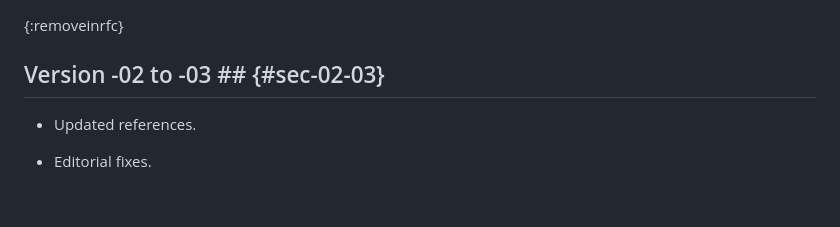
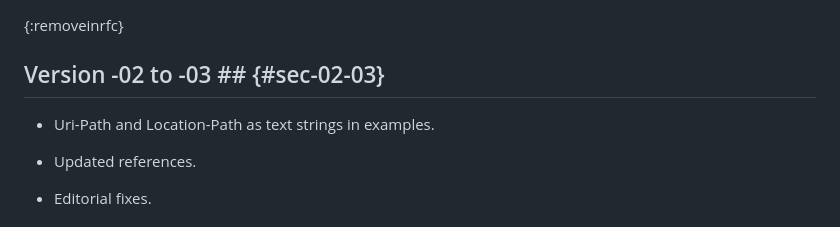
Before and after one commit to ace-wg/ace-oscore-gm-admin-coral, a Markdown page: draft-ietf-ace-oscore-gm-admin-coral.md, the part around one of its changes. GitHub-like rendering; blank space fills up the shorter version.

Commit message:
Uri-Path and Location-Path as text strings in examples

```diff
--- a/draft-ietf-ace-oscore-gm-admin-coral.md
+++ b/draft-ietf-ace-oscore-gm-admin-coral.md
@@ -747,6 +747,8 @@ The following shared item table is used for compressing values of the rt= target
 
 ## Version -02 to -03 ## {#sec-02-03}
 
+* Uri-Path and Location-Path as text strings in examples.
+
 * Updated references.
 
 * Editorial fixes.
```
Also changed, not shown: other parts of draft-ietf-ace-oscore-gm-admin-coral.md (+16 -14 lines).
